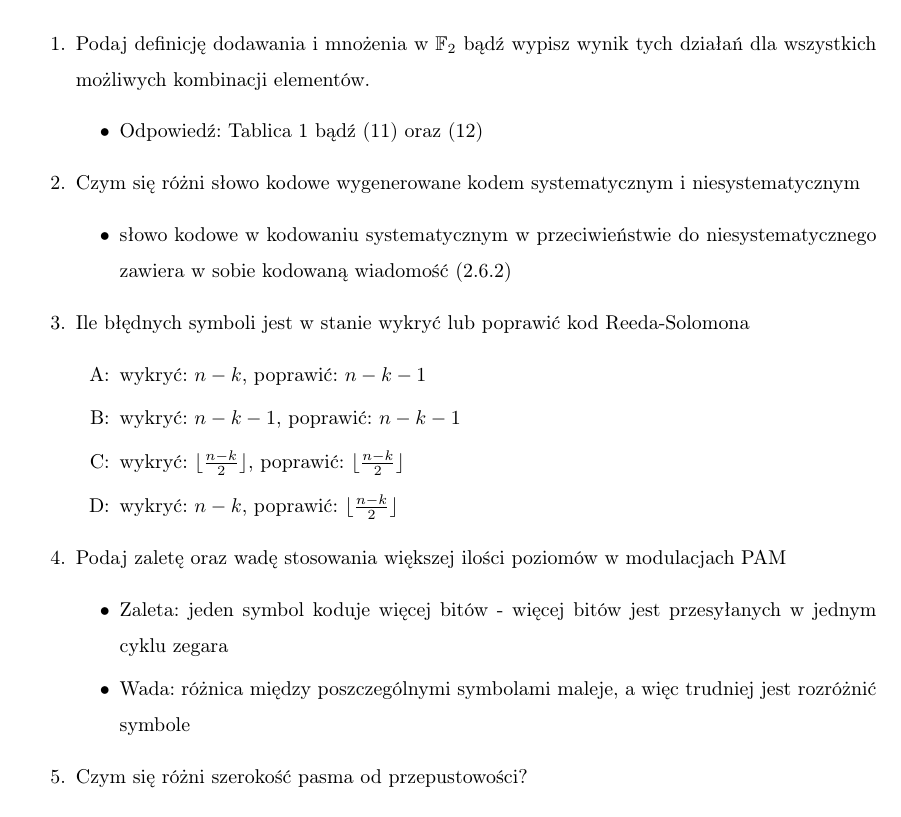
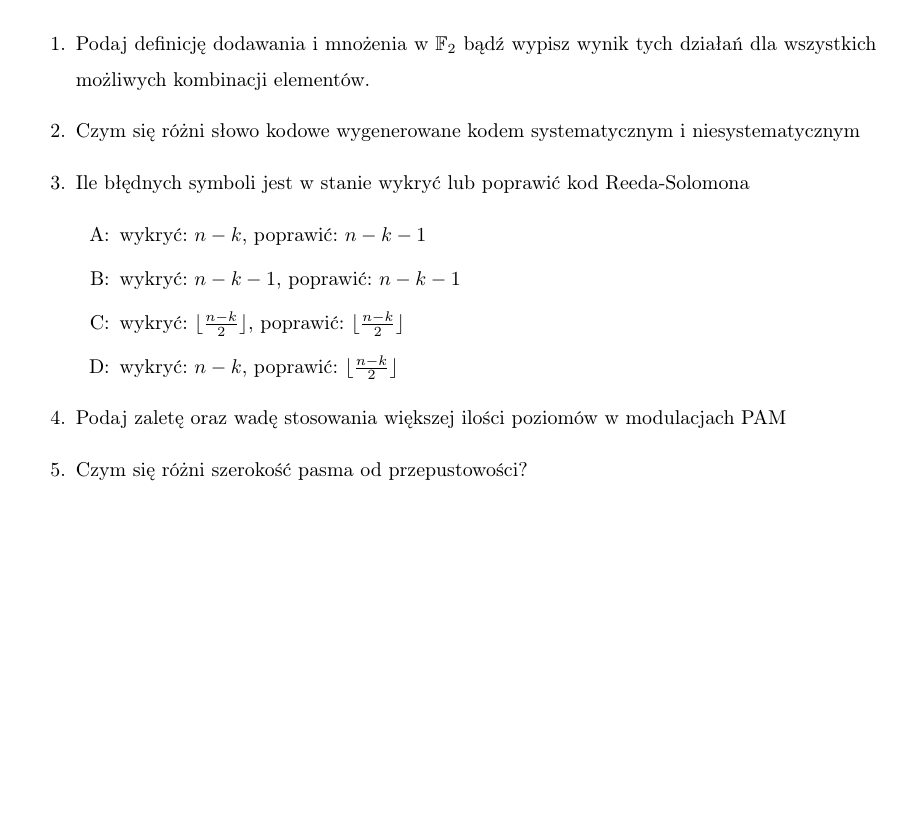
Before and after one commit to iwanicki92/Ethernet-physical-layer-simulator, a LaTeX thesis (docs/Praca.tex, which reads docs/Laboratorium.tex): part of page 39 of 59, cut so that both start at the same text, the shorter picture padded with empty space. Compiled offline with pdfLaTeX.

Commit message:
docs: remove answers from lab manual
Signed-off-by: mateuszbauer <bauermateusz@gmail.com>

```diff
--- a/docs/Laboratorium.tex
+++ b/docs/Laboratorium.tex
@@ -11,14 +11,7 @@ Przykładowe pytania, które mogą znaleźć się na wejściówce to:
 \begin{enumerate}
     \item Podaj definicję dodawania i mnożenia w $\mathbb{F}_2$ bądź wypisz wynik tych
     działań dla wszystkich możliwych kombinacji elementów.
-    \begin{itemize}
-        \item Odpowiedź: Tablica~\ref{truth_table:title} bądź~(\ref{modulo_addition})
-        oraz~(\ref{modulo_multiplication})
-    \end{itemize}
     \item Czym się różni słowo kodowe wygenerowane kodem systematycznym i niesystematycznym
-    \begin{itemize}
-        \item słowo kodowe w kodowaniu systematycznym w przeciwieństwie do niesystematycznego zawiera w sobie kodowaną wiadomość~(\ref{subsection:Kod systematyczny})
-    \end{itemize}
     \item Ile błędnych symboli jest w stanie wykryć lub poprawić kod Reeda-Solomona
     \begin{enumerate}[label=\Alph*:]
         \item wykryć: $n-k$, poprawić: $n-k-1$
@@ -27,10 +20,6 @@ Przykładowe pytania, które mogą znaleźć się na wejściówce to:
         \item wykryć: $n-k$, poprawić: $\lfloor \frac{n-k}{2} \rfloor$
     \end{enumerate}
     \item Podaj zaletę oraz wadę stosowania większej ilości poziomów w modulacjach PAM
-    \begin{itemize}
-        \item Zaleta: jeden symbol koduje więcej bitów - więcej bitów jest przesyłanych w jednym cyklu zegara
-        \item Wada: różnica między poszczególnymi symbolami maleje, a więc trudniej jest rozróżnić symbole
-    \end{itemize}
     \item Czym się różni szerokość pasma od przepustowości?
     \item Opisz krótko czym jest NRZ (Non-Return-to-Zero)
     \item Czym jest przepływność łącza?
```
Also changed, not shown: docs/out/Praca.pdf, docs/Laboratorium.tex (2 more changed lines).
